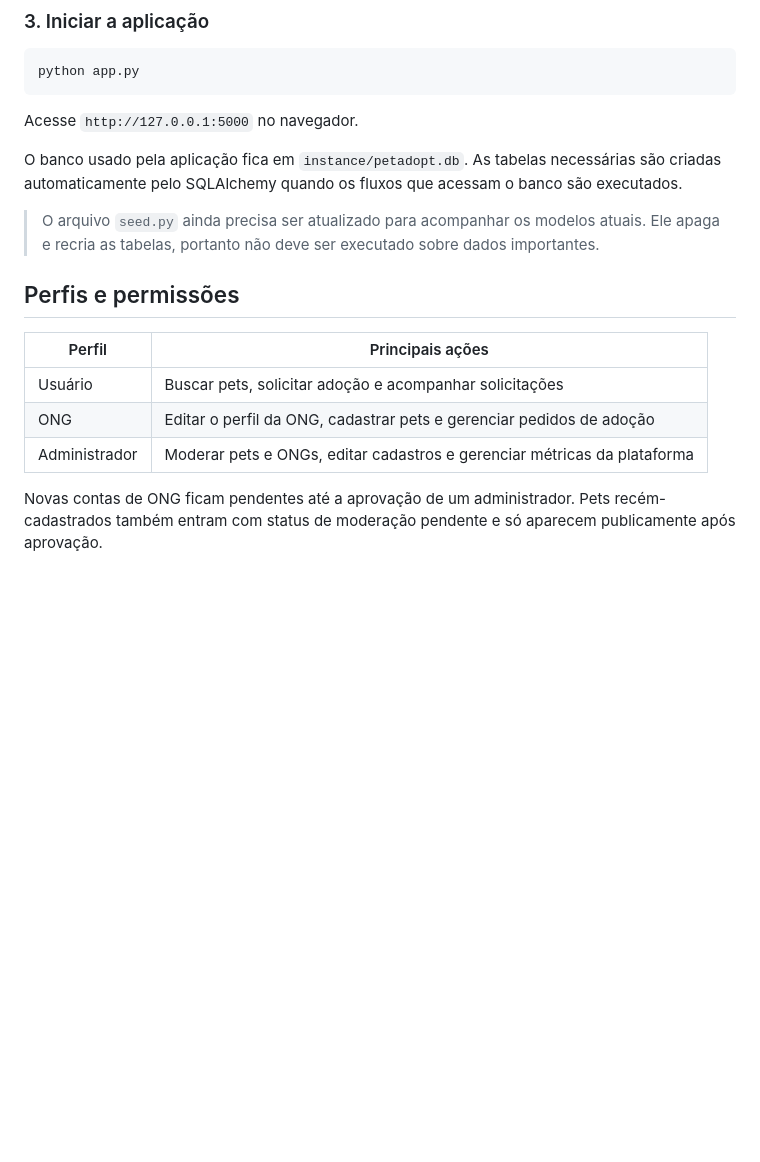
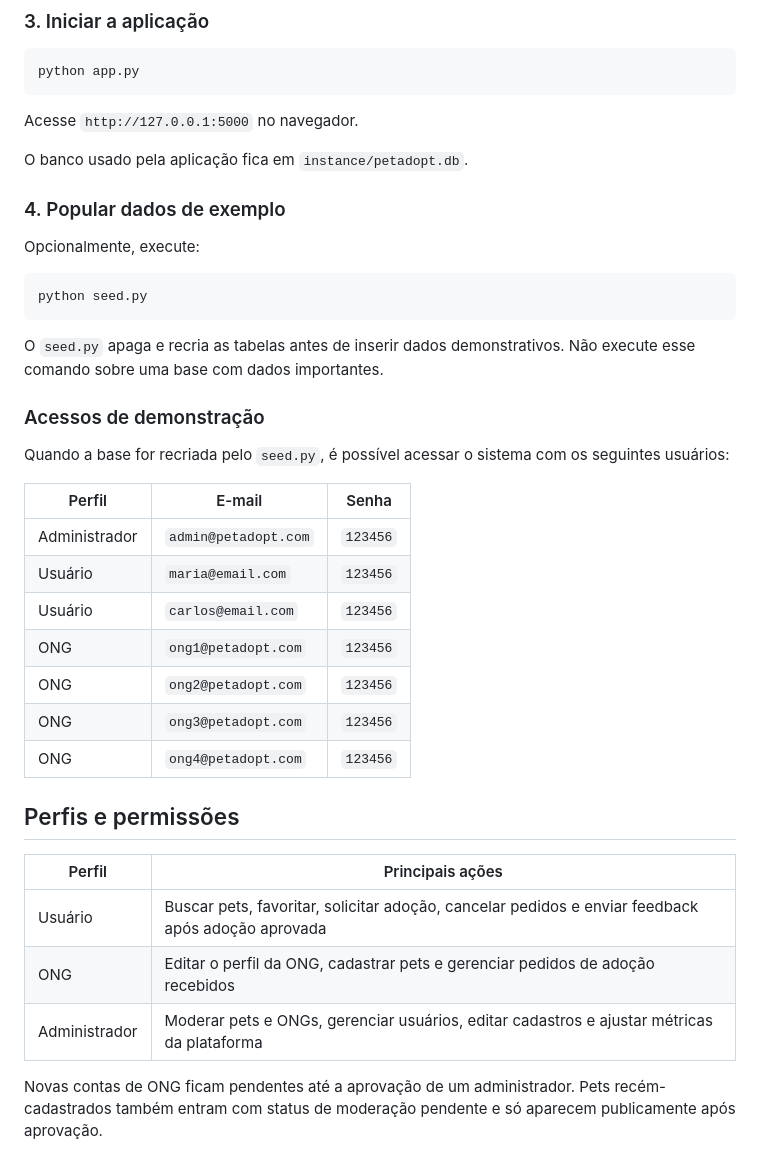
Before and after one commit to loppesz/ProjetoExt, a Markdown page: README.md, the part around one of its changes. Rendered like a GitHub page; blank space fills up the shorter version.

````diff
--- a/README.md
+++ b/README.md
@@ -68,17 +68,39 @@ python app.py
 
 Acesse `http://127.0.0.1:5000` no navegador.
 
-O banco usado pela aplicação fica em `instance/petadopt.db`. As tabelas necessárias são criadas automaticamente pelo SQLAlchemy quando os fluxos que acessam o banco são executados.
+O banco usado pela aplicação fica em `instance/petadopt.db`.
 
-> O arquivo `seed.py` ainda precisa ser atualizado para acompanhar os modelos atuais. Ele apaga e recria as tabelas, portanto não deve ser executado sobre dados importantes.
+### 4. Popular dados de exemplo
+
+Opcionalmente, execute:
+
+```powershell
+python seed.py
+```
+
+O `seed.py` apaga e recria as tabelas antes de inserir dados demonstrativos. Não execute esse comando sobre uma base com dados importantes.
+
+### Acessos de demonstração
+
+Quando a base for recriada pelo `seed.py`, é possível acessar o sistema com os seguintes usuários:
+
+|    Perfil     |         E-mail        |   Senha   |
+|      ---      |          ---          |    ---    |
+| Administrador | `admin@petadopt.com`  | `123456`  |
+| Usuário       | `maria@email.com`     | `123456`  |
+| Usuário       | `carlos@email.com`    | `123456`  |
+| ONG           | `ong1@petadopt.com`   | `123456`  |
+| ONG           | `ong2@petadopt.com`   | `123456`  |
+| ONG           | `ong3@petadopt.com`   | `123456`  |
+| ONG           | `ong4@petadopt.com`   | `123456`  |
 
 ## Perfis e permissões
 
 | Perfil | Principais ações |
 |---|---|
-| Usuário | Buscar pets, solicitar adoção e acompanhar solicitações |
-| ONG | Editar o perfil da ONG, cadastrar pets e gerenciar pedidos de adoção |
-| Administrador | Moderar pets e ONGs, editar cadastros e gerenciar métricas da plataforma |
+| Usuário | Buscar pets, favoritar, solicitar adoção, cancelar pedidos e enviar feedback após adoção aprovada |
+| ONG | Editar o perfil da ONG, cadastrar pets e gerenciar pedidos de adoção recebidos |
+| Administrador | Moderar pets e ONGs, gerenciar usuários, editar cadastros e ajustar métricas da plataforma |
 
 Novas contas de ONG ficam pendentes até a aprovação de um administrador. Pets recém-cadastrados também entram com status de moderação pendente e só aparecem publicamente após aprovação.
 
````
Also changed, not shown: other parts of README.md (+32 -39 lines).
